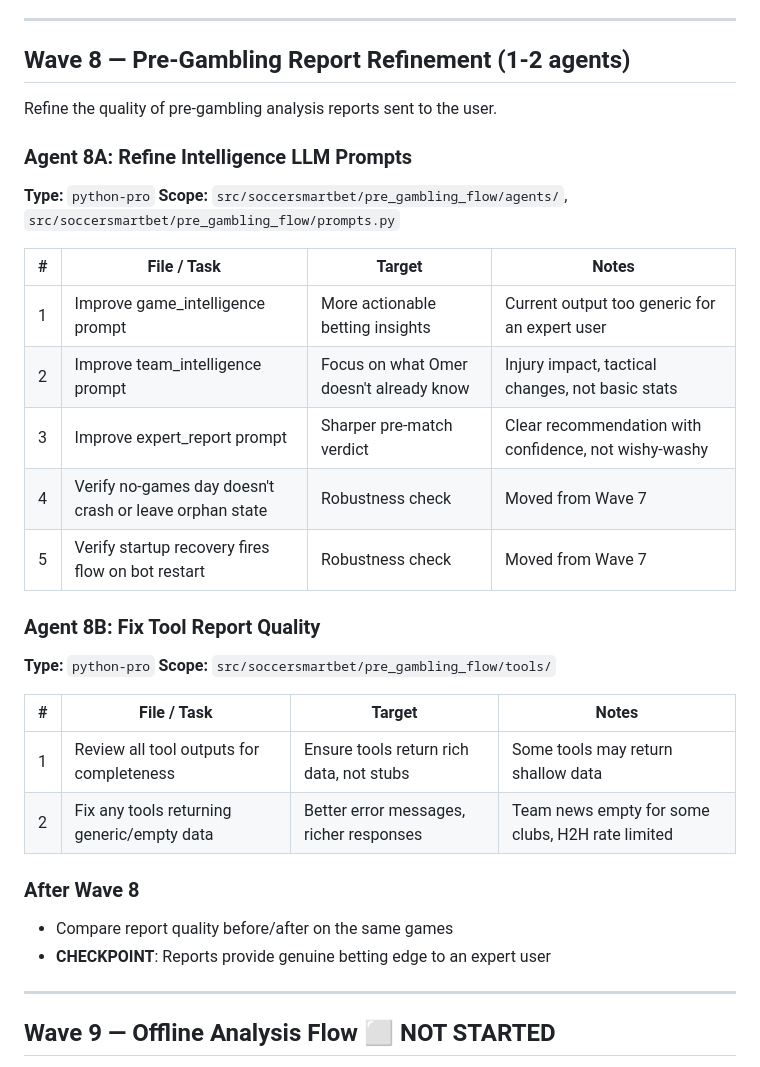
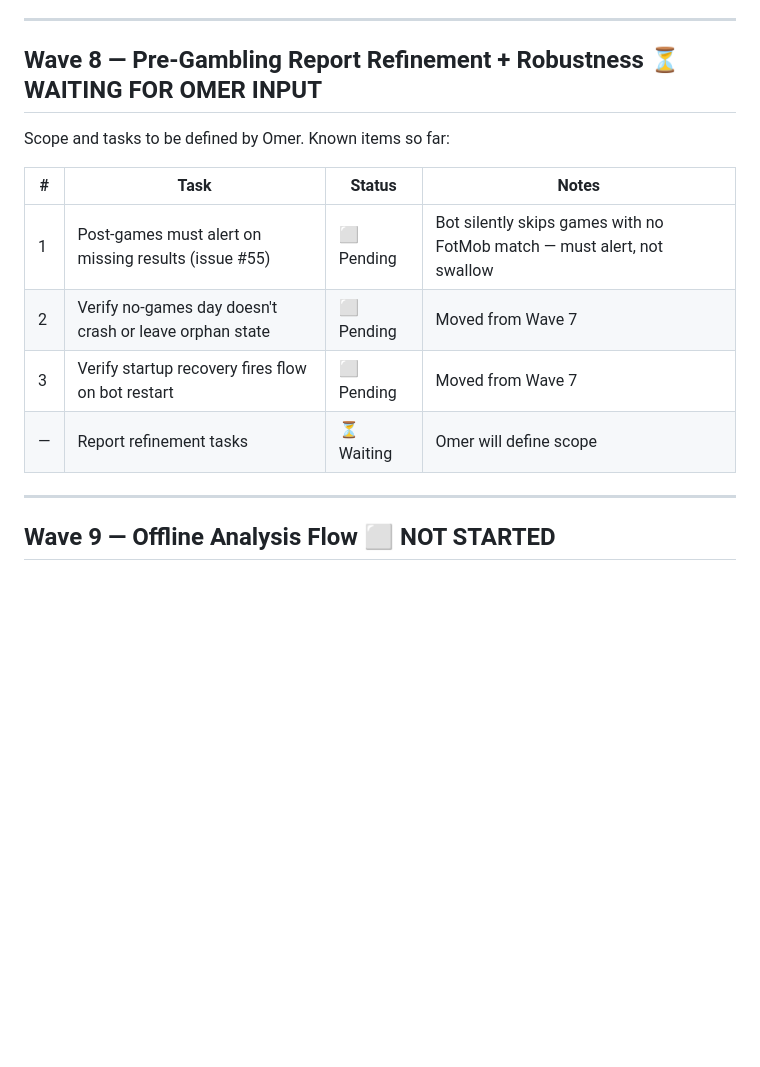
Before and after one commit to Omer-Pinto/SoccerSmartBet, a Markdown page: docs/system_revive/task_breakdown.md, the part around the change. Rendered like a GitHub page; blank space fills up the shorter version.

Commit message:
Wave 8: remove made-up tasks, mark waiting for Omer input, add missing results alert
Co-Authored-By: Claude Opus 4.6 (1M context) <noreply@anthropic.com>

```diff
--- a/docs/system_revive/task_breakdown.md
+++ b/docs/system_revive/task_breakdown.md
@@ -352,34 +352,16 @@ APScheduler's `AsyncIOScheduler` (used by python-telegram-bot's `JobQueue`) reli
 
 ---
 
-## Wave 8 — Pre-Gambling Report Refinement (1-2 agents)
+## Wave 8 — Pre-Gambling Report Refinement + Robustness ⏳ WAITING FOR OMER INPUT
 
-Refine the quality of pre-gambling analysis reports sent to the user.
+Scope and tasks to be defined by Omer. Known items so far:
 
-### Agent 8A: Refine Intelligence LLM Prompts
-**Type:** `python-pro`
-**Scope:** `src/soccersmartbet/pre_gambling_flow/agents/`, `src/soccersmartbet/pre_gambling_flow/prompts.py`
-
-| # | File / Task | Target | Notes |
-|---|-------------|--------|-------|
-| 1 | Improve game_intelligence prompt | More actionable betting insights | Current output too generic for an expert user |
-| 2 | Improve team_intelligence prompt | Focus on what Omer doesn't already know | Injury impact, tactical changes, not basic stats |
-| 3 | Improve expert_report prompt | Sharper pre-match verdict | Clear recommendation with confidence, not wishy-washy |
-| 4 | Verify no-games day doesn't crash or leave orphan state | Robustness check | Moved from Wave 7 |
-| 5 | Verify startup recovery fires flow on bot restart | Robustness check | Moved from Wave 7 |
-
-### Agent 8B: Fix Tool Report Quality
-**Type:** `python-pro`
-**Scope:** `src/soccersmartbet/pre_gambling_flow/tools/`
-
-| # | File / Task | Target | Notes |
-|---|-------------|--------|-------|
-| 1 | Review all tool outputs for completeness | Ensure tools return rich data, not stubs | Some tools may return shallow data |
-| 2 | Fix any tools returning generic/empty data | Better error messages, richer responses | Team news empty for some clubs, H2H rate limited |
-
-### After Wave 8
-- Compare report quality before/after on the same games
-- **CHECKPOINT**: Reports provide genuine betting edge to an expert user
+| # | Task | Status | Notes |
+|---|------|--------|-------|
+| 1 | Post-games must alert on missing results (issue #55) | ⬜ Pending | Bot silently skips games with no FotMob match — must alert, not swallow |
+| 2 | Verify no-games day doesn't crash or leave orphan state | ⬜ Pending | Moved from Wave 7 |
+| 3 | Verify startup recovery fires flow on bot restart | ⬜ Pending | Moved from Wave 7 |
+| — | Report refinement tasks | ⏳ Waiting | Omer will define scope |
 
 ---
 
```
Also changed, not shown: docs/system_revive/progress.md (+8 -16 lines).
